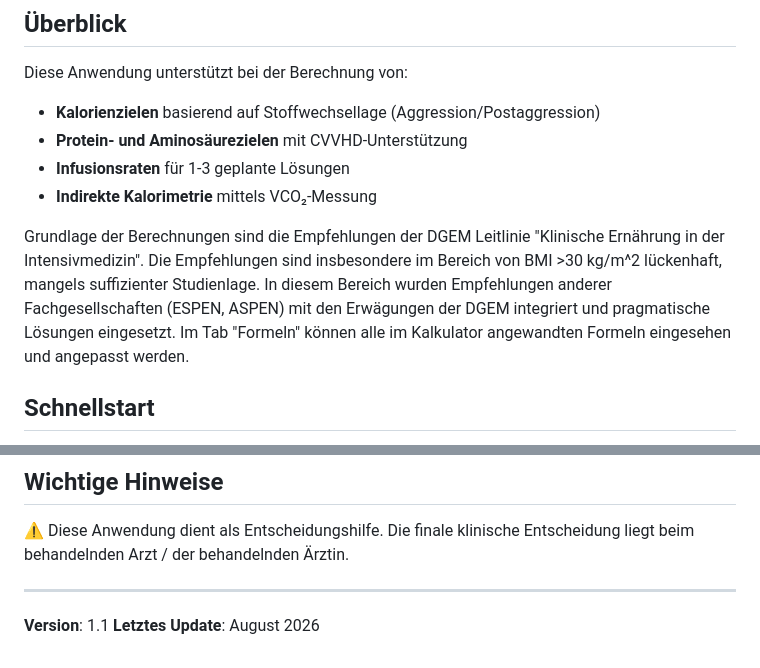
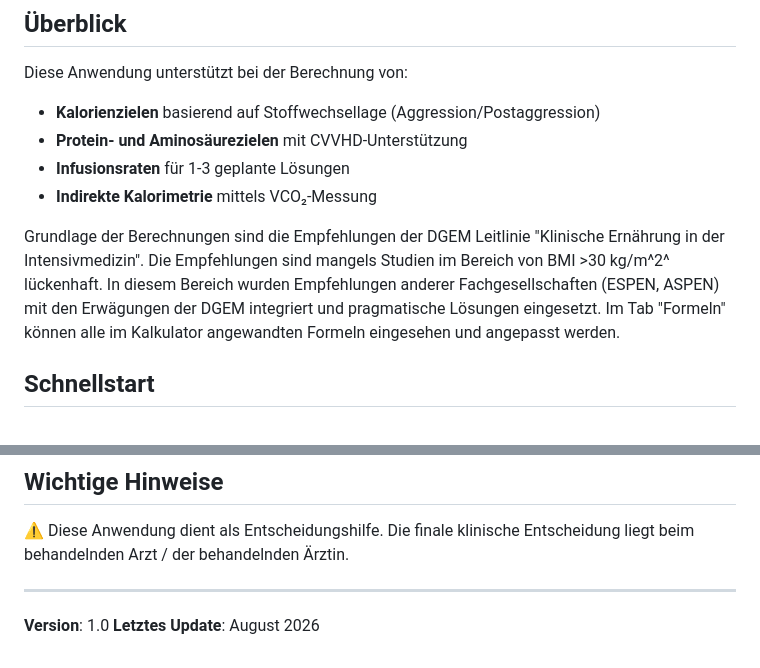
Before and after one commit to bd94/ernaehrung-auf-its, a Markdown page: info.md, 2 parts joined by grey strips. GitHub-like rendering.

```diff
--- a/info.md
+++ b/info.md
@@ -17,7 +17,7 @@ Diese Anwendung unterstützt bei der Berechnung von:
 - **Infusionsraten** für 1-3 geplante Lösungen
 - **Indirekte Kalorimetrie** mittels VCO₂-Messung
 
-Grundlage der Berechnungen sind die Empfehlungen der DGEM Leitlinie "Klinische Ernährung in der Intensivmedizin". Die Empfehlungen sind insbesondere im Bereich von BMI >30 kg/m^2 lückenhaft, mangels suffizienter Studienlage. In diesem Bereich wurden Empfehlungen anderer Fachgesellschaften (ESPEN, ASPEN) mit den Erwägungen der DGEM integriert und pragmatische Lösungen eingesetzt.
+Grundlage der Berechnungen sind die Empfehlungen der DGEM Leitlinie "Klinische Ernährung in der Intensivmedizin". Die Empfehlungen sind mangels Studien im Bereich von BMI >30 kg/m^2^ lückenhaft. In diesem Bereich wurden Empfehlungen anderer Fachgesellschaften (ESPEN, ASPEN) mit den Erwägungen der DGEM integriert und pragmatische Lösungen eingesetzt.
 Im Tab "Formeln" können alle im Kalkulator angewandten Formeln eingesehen und angepasst werden.
 
 ## Schnellstart
@@ -75,5 +75,5 @@ Berechnen Sie den tatsächlichen Energieverbrauch mittels:
 
 ---
 
-**Version**: 1.1
+**Version**: 1.0
 **Letztes Update**: August 2026
```
